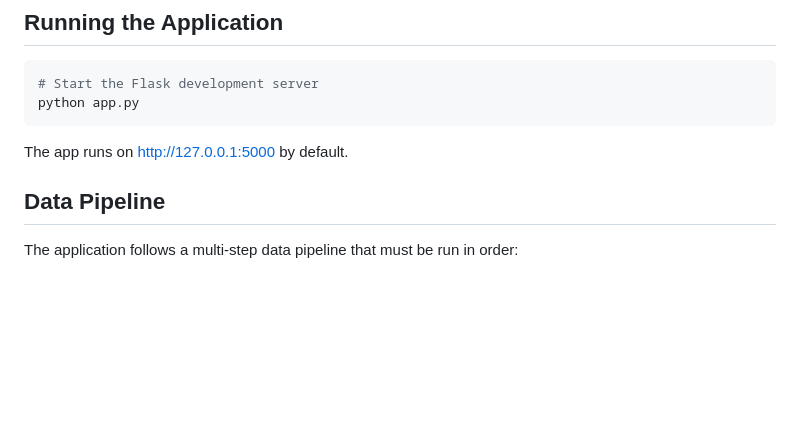
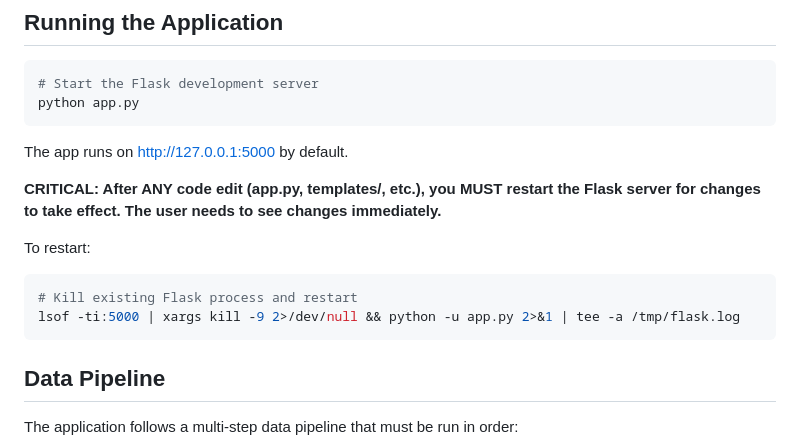
Before and after one commit to ColinusM/Piano-Jazz-Concept, a Markdown page: CLAUDE.md, the part around one of its changes. Drawn GitHub-style; blank space fills up the shorter version.

````diff
--- a/CLAUDE.md
+++ b/CLAUDE.md
@@ -30,6 +30,14 @@ python app.py
 ```
 
 The app runs on http://127.0.0.1:5000 by default.
+
+**CRITICAL: After ANY code edit (app.py, templates/, etc.), you MUST restart the Flask server for changes to take effect. The user needs to see changes immediately.**
+
+To restart:
+```bash
+# Kill existing Flask process and restart
+lsof -ti:5000 | xargs kill -9 2>/dev/null && python -u app.py 2>&1 | tee -a /tmp/flask.log
+```
 
 ## Data Pipeline
 
````
Also changed, not shown: other parts of CLAUDE.md (+34 -0 lines).
